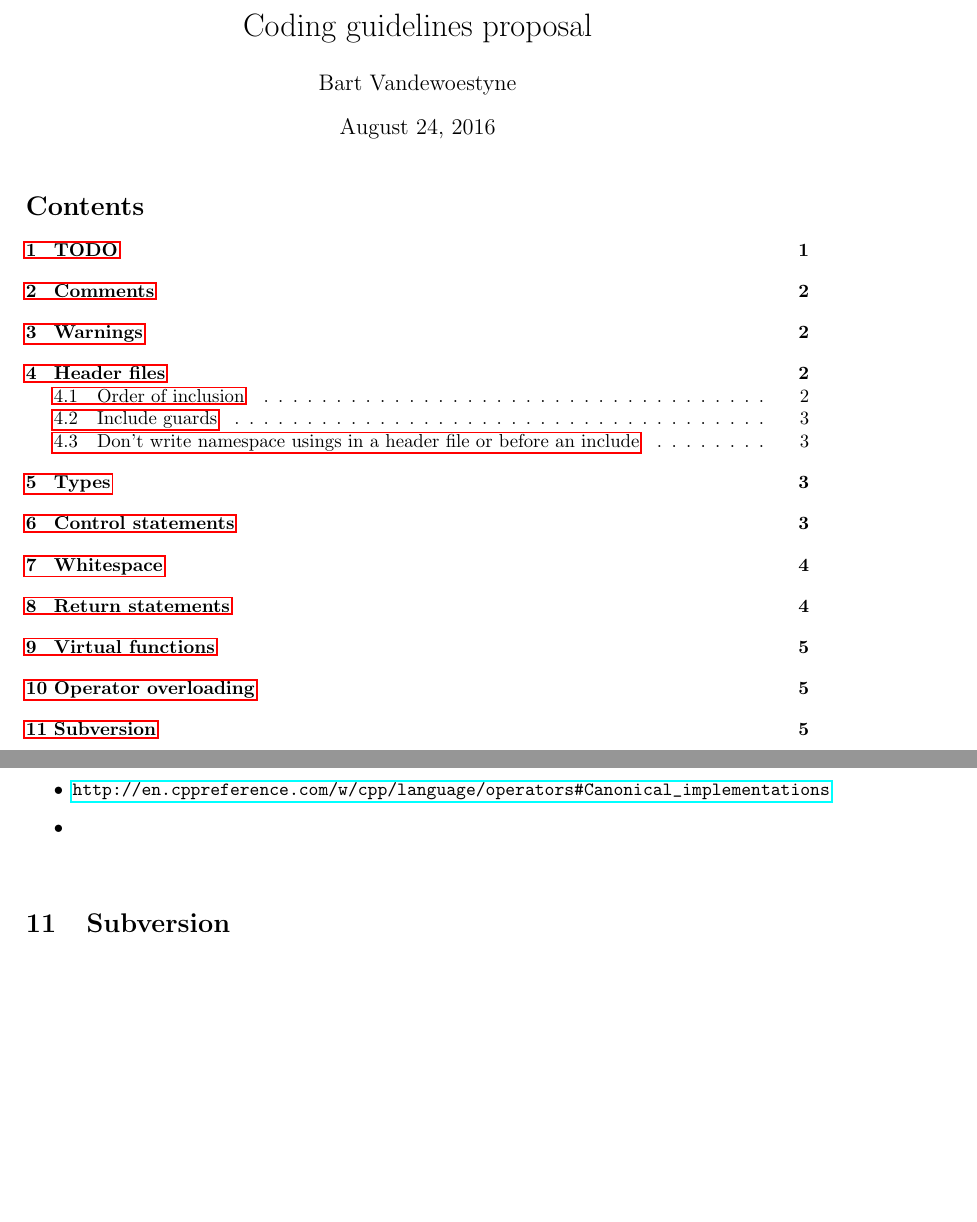
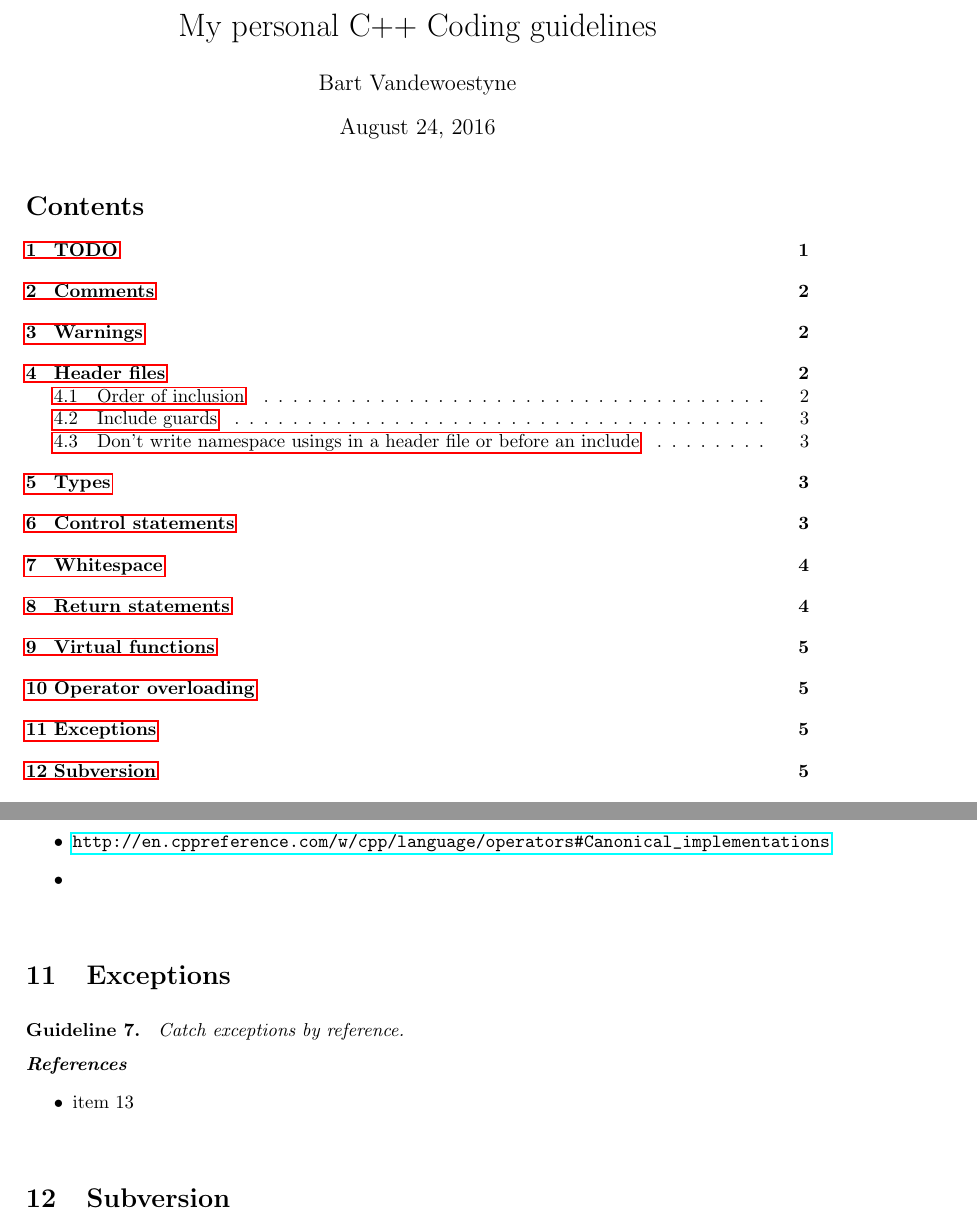
Before and after one commit to BartVandewoestyne/coding-conventions, a LaTeX document (coding_conventions.tex): two parts of pages 1 and 5 of 5, joined at a grey line, cut at the place of the change, the shorter picture padded with empty space. Compiled offline with pdfLaTeX.

Commit message:
Add guideline on exceptions.

```diff
--- a/coding_conventions.tex
+++ b/coding_conventions.tex
@@ -7,7 +7,7 @@
 \usepackage{bibentry}
 \nobibliography*
 
-\title{Coding guidelines proposal}
+\title{My personal C++ Coding guidelines}
 \author{Bart Vandewoestyne}
 
 \newcommand{\file}[1]{\texttt{#1}}
@@ -218,6 +218,15 @@ This maintains symmetry.
 \end{references}
 \end{guideline}
 
+\section{Exceptions}
+
+\begin{guideline}
+Catch exceptions by reference.
+\begin{references}
+\item \bibentry{meyers1996} item 13
+\end{references}
+\end{guideline}
+
 \section{Subversion}
 
 \begin{itemize}
```
